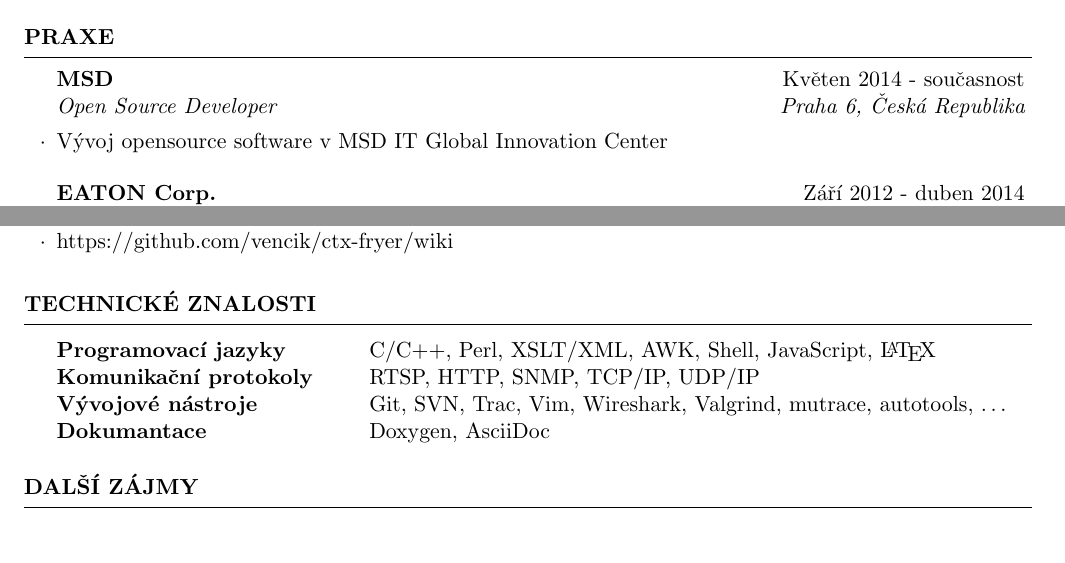
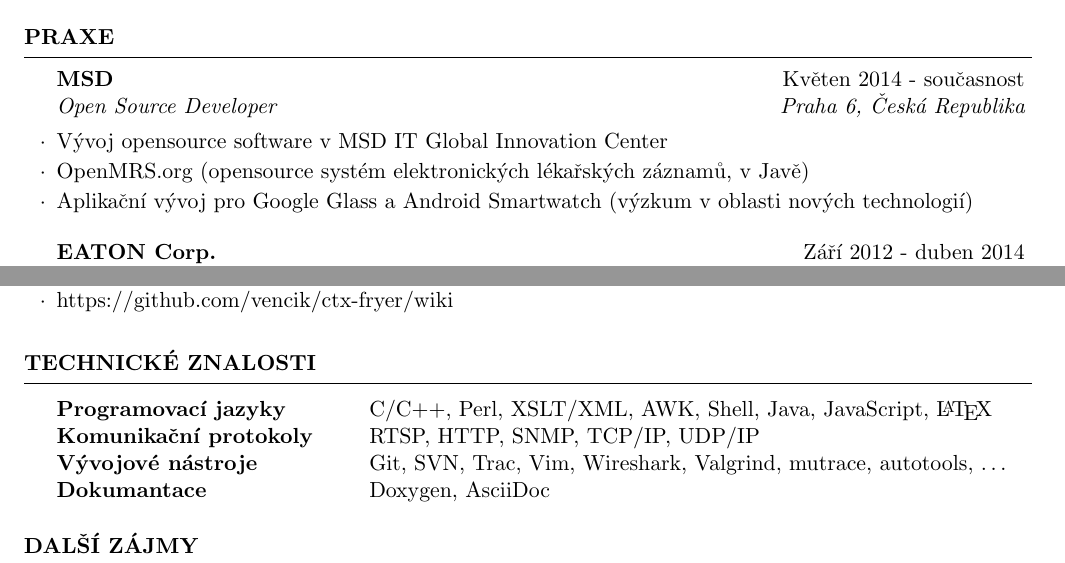
Before and after one commit to vencik/lopucha.net, a LaTeX CV (vencik/CV_CS.tex): two parts of pages 1 and 2 of 2, joined at a grey line, cut so that both start at the same text. Compiled offline with pdfLaTeX.

Commit message:
vencik::CV: MSD: Google Glass devel. mentioned

```diff
--- a/vencik/CV_CS.tex
+++ b/vencik/CV_CS.tex
@@ -54,6 +54,8 @@
 
 \begin{rSubsection}{MSD}{Kv\v{e}ten 2014 - sou\v{c}asnost}{Open Source Developer}{Praha 6, \v{C}esk\'{a} Republika}
 \item V\'{y}voj opensource software v MSD IT Global Innovation Center
+\item OpenMRS.org (opensource syst\'{e}m elektronick\'{y}ch l\'{e}ka\v{r}sk\'{y}ch z\'{a}znam\r{u}, v Jav\v{e})
+\item Aplika\v{c}n\'{i} v\'{y}voj pro Google Glass a Android Smartwatch (v\'{y}zkum v oblasti nov\'{y}ch technologi\'{i})
 \end{rSubsection}
 
 %------------------------------------------------
@@ -134,7 +136,7 @@
 \begin{rSection}{Technick\'{e} znalosti}
 
 \begin{tabular}{ @{} >{\bfseries}l @{\hspace{6ex}} l }
-Programovac\'{i} jazyky & C/C++, Perl, XSLT/XML, AWK, Shell, JavaScript, \LaTeX \\
+Programovac\'{i} jazyky & C/C++, Perl, XSLT/XML, AWK, Shell, Java, JavaScript, \LaTeX \\
 Komunika\v{c}n\'{i} protokoly & RTSP, HTTP, SNMP, TCP/IP, UDP/IP \\
 V\'{y}vojov\'{e} n\'{a}stroje & Git, SVN, Trac, Vim, Wireshark, Valgrind, mutrace, autotools, \dots \\
 Dokumantace & Doxygen, AsciiDoc \\
```
Also changed, not shown: vencik/CV.tex (+3 -1 lines).
